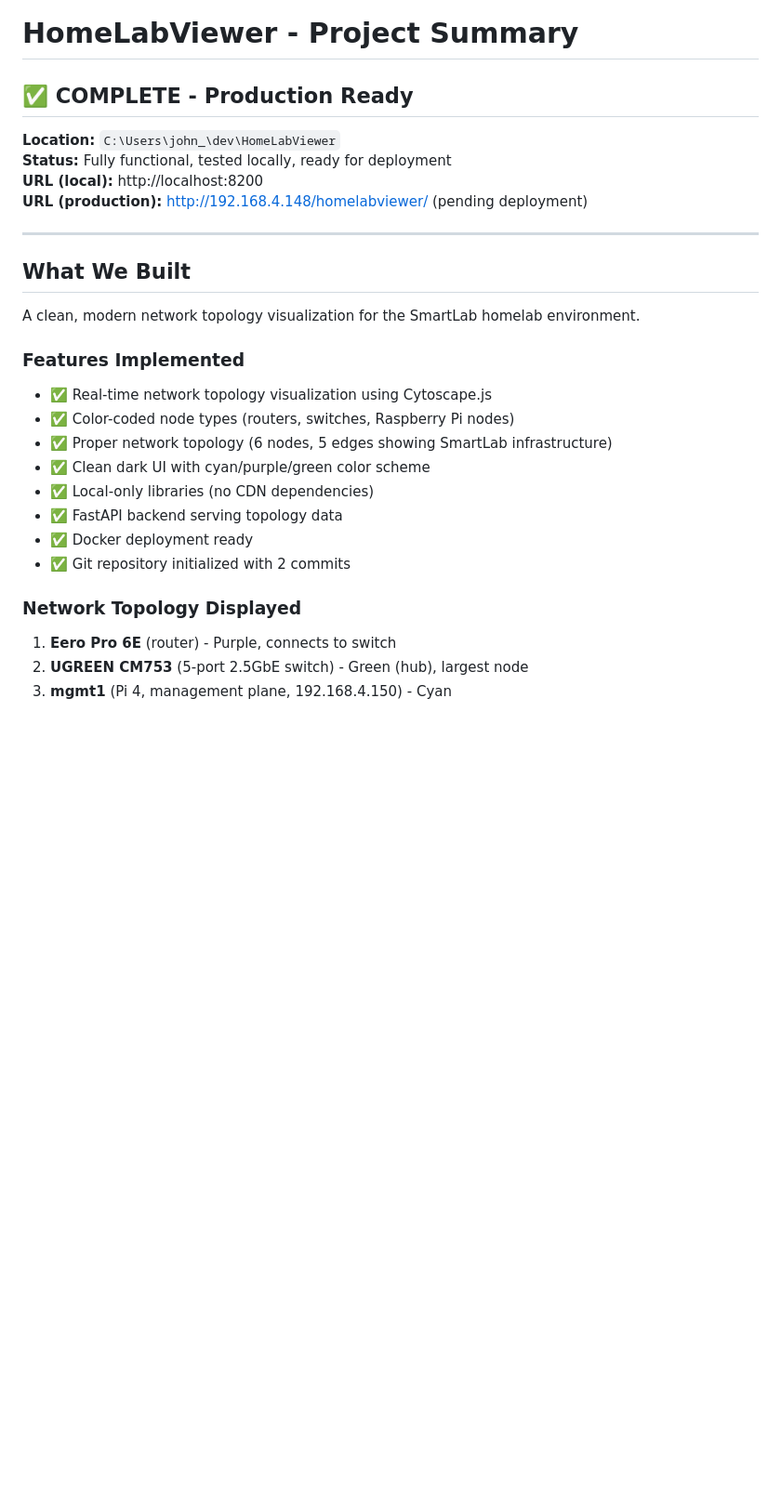
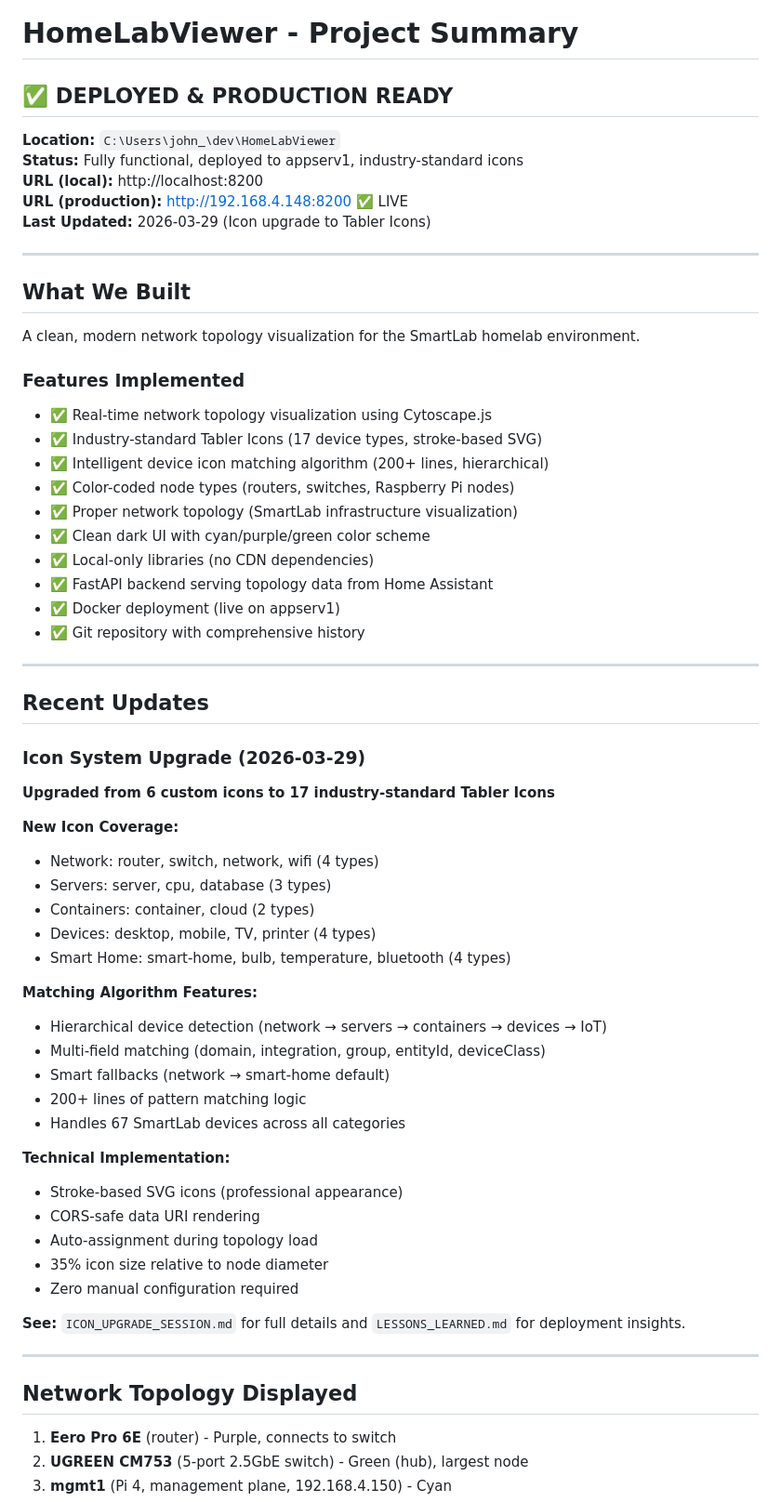
Before and after one commit to johnmknight/HomeLabViewer, a Markdown page: PROJECT_SUMMARY.md, the part around the change. Shown at 93% size. Drawn GitHub-style; blank space fills up the shorter version.

Commit message:
Add comprehensive icon upgrade documentation and lessons learned

```diff
--- a/PROJECT_SUMMARY.md
+++ b/PROJECT_SUMMARY.md
@@ -1,11 +1,12 @@
 # HomeLabViewer - Project Summary
 
-## ✅ COMPLETE - Production Ready
+## ✅ DEPLOYED & PRODUCTION READY
 
 **Location:** `C:\Users\john_\dev\HomeLabViewer`
-**Status:** Fully functional, tested locally, ready for deployment
+**Status:** Fully functional, deployed to appserv1, industry-standard icons
 **URL (local):** http://localhost:8200
-**URL (production):** http://192.168.4.148/homelabviewer/ (pending deployment)
+**URL (production):** http://192.168.4.148:8200 ✅ LIVE
+**Last Updated:** 2026-03-29 (Icon upgrade to Tabler Icons)
 
 ---
 
@@ -15,15 +16,49 @@ A clean, modern network topology visualization for the SmartLab homelab environm
 
 ### Features Implemented
 - ✅ Real-time network topology visualization using Cytoscape.js
+- ✅ Industry-standard Tabler Icons (17 device types, stroke-based SVG)
+- ✅ Intelligent device icon matching algorithm (200+ lines, hierarchical)
 - ✅ Color-coded node types (routers, switches, Raspberry Pi nodes)
-- ✅ Proper network topology (6 nodes, 5 edges showing SmartLab infrastructure)
+- ✅ Proper network topology (SmartLab infrastructure visualization)
 - ✅ Clean dark UI with cyan/purple/green color scheme
 - ✅ Local-only libraries (no CDN dependencies)
-- ✅ FastAPI backend serving topology data
-- ✅ Docker deployment ready
-- ✅ Git repository initialized with 2 commits
+- ✅ FastAPI backend serving topology data from Home Assistant
+- ✅ Docker deployment (live on appserv1)
+- ✅ Git repository with comprehensive history
 
-### Network Topology Displayed
+---
+
+## Recent Updates
+
+### Icon System Upgrade (2026-03-29)
+**Upgraded from 6 custom icons to 17 industry-standard Tabler Icons**
+
+**New Icon Coverage:**
+- Network: router, switch, network, wifi (4 types)
+- Servers: server, cpu, database (3 types)
+- Containers: container, cloud (2 types)
+- Devices: desktop, mobile, TV, printer (4 types)
+- Smart Home: smart-home, bulb, temperature, bluetooth (4 types)
+
+**Matching Algorithm Features:**
+- Hierarchical device detection (network → servers → containers → devices → IoT)
+- Multi-field matching (domain, integration, group, entityId, deviceClass)
+- Smart fallbacks (network → smart-home default)
+- 200+ lines of pattern matching logic
+- Handles 67 SmartLab devices across all categories
+
+**Technical Implementation:**
+- Stroke-based SVG icons (professional appearance)
+- CORS-safe data URI rendering
+- Auto-assignment during topology load
+- 35% icon size relative to node diameter
+- Zero manual configuration required
+
+**See:** `ICON_UPGRADE_SESSION.md` for full details and `LESSONS_LEARNED.md` for deployment insights.
+
+---
+
+## Network Topology Displayed
 1. **Eero Pro 6E** (router) - Purple, connects to switch
 2. **UGREEN CM753** (5-port 2.5GbE switch) - Green (hub), largest node
 3. **mgmt1** (Pi 4, management plane, 192.168.4.150) - Cyan
```
Also changed, not shown: ICON_UPGRADE_SESSION.md (added, +361 -0 lines), LESSONS_LEARNED.md (added, +100 -0 lines).
